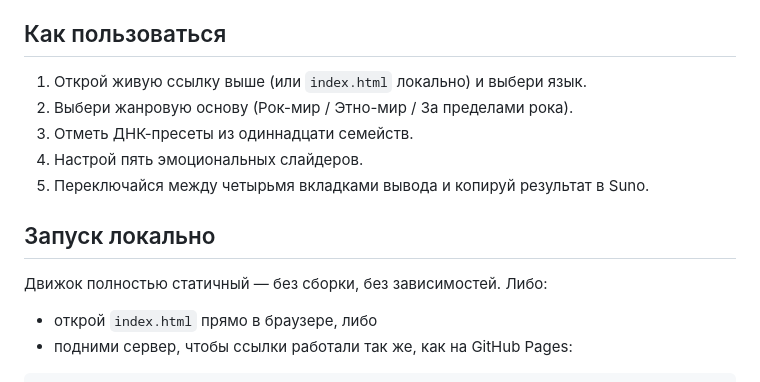
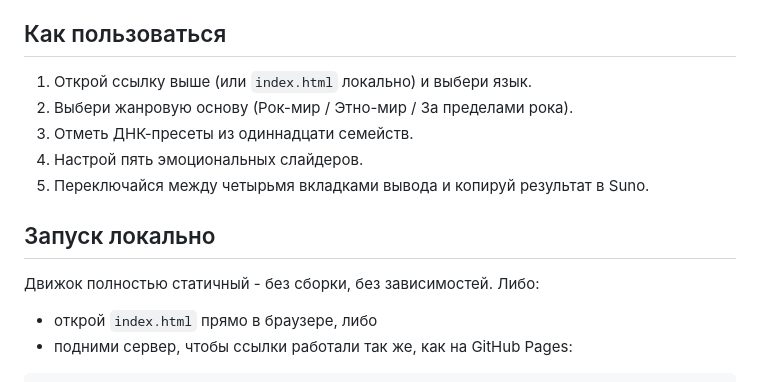
Before and after one commit to imBeyondiDentity/identity-prompt-engine, a Markdown page: README_ru.md, the part around the change. Drawn GitHub-style.

```diff
--- a/README_ru.md
+++ b/README_ru.md
@@ -22,7 +22,7 @@
 
 ## Как пользоваться
 
-1. Открой живую ссылку выше (или `index.html` локально) и выбери язык.
+1. Открой ссылку выше (или `index.html` локально) и выбери язык.
 2. Выбери жанровую основу (Рок-мир / Этно-мир / За пределами рока).
 3. Отметь ДНК-пресеты из одиннадцати семейств.
 4. Настрой пять эмоциональных слайдеров.
@@ -30,7 +30,7 @@
 
 ## Запуск локально
 
-Движок полностью статичный — без сборки, без зависимостей. Либо:
+Движок полностью статичный - без сборки, без зависимостей. Либо:
 
 - открой `index.html` прямо в браузере, либо
 - подними сервер, чтобы ссылки работали так же, как на GitHub Pages:
```
